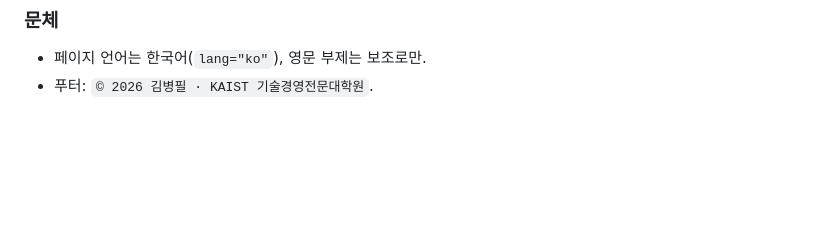
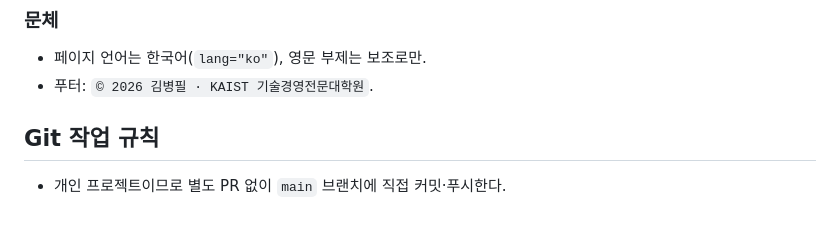
Before and after one commit to byoungpil-kim/ai-law-lectures, a Markdown page: CLAUDE.md, the part around the change. GitHub-like rendering; blank space fills up the shorter version.

Commit message:
Document direct-to-main workflow in CLAUDE.md
Co-Authored-By: Claude Fable 5.1 <noreply@anthropic.com>
Claude-Session: https://claude.ai/code/session_01XyTgkewT4XHQsF9RQoRQVv

```diff
--- a/CLAUDE.md
+++ b/CLAUDE.md
@@ -60,3 +60,7 @@ GitHub Pages로 서비스된다: https://byoungpil-kim.github.io/ai-law-lectures
 
 - 페이지 언어는 한국어(`lang="ko"`), 영문 부제는 보조로만.
 - 푸터: `© 2026 김병필 · KAIST 기술경영전문대학원`.
+
+## Git 작업 규칙
+
+- 개인 프로젝트이므로 별도 PR 없이 `main` 브랜치에 직접 커밋·푸시한다.
```
